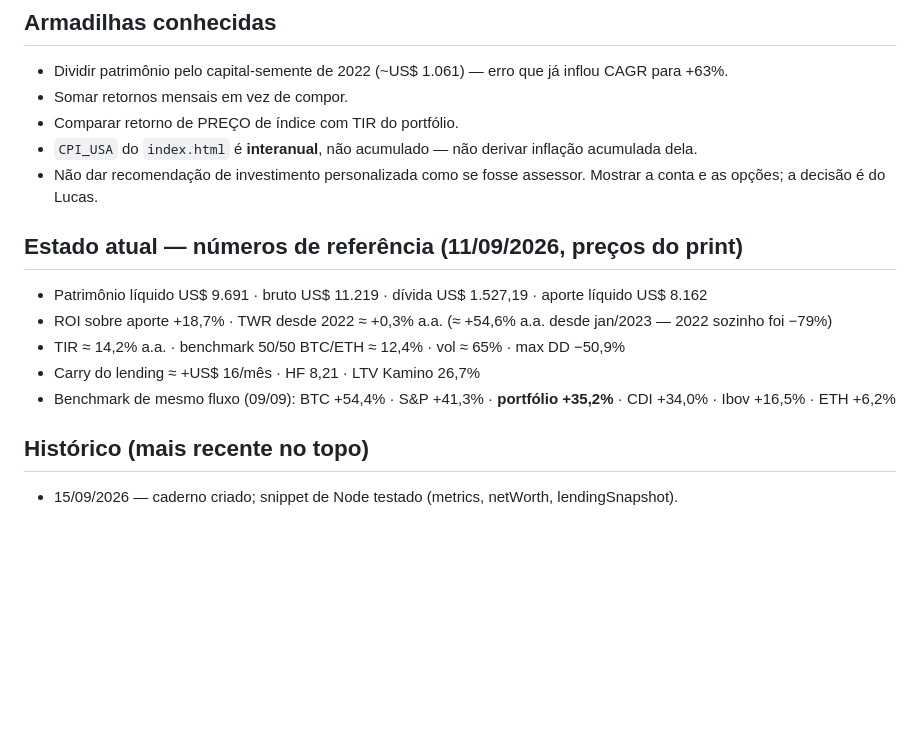
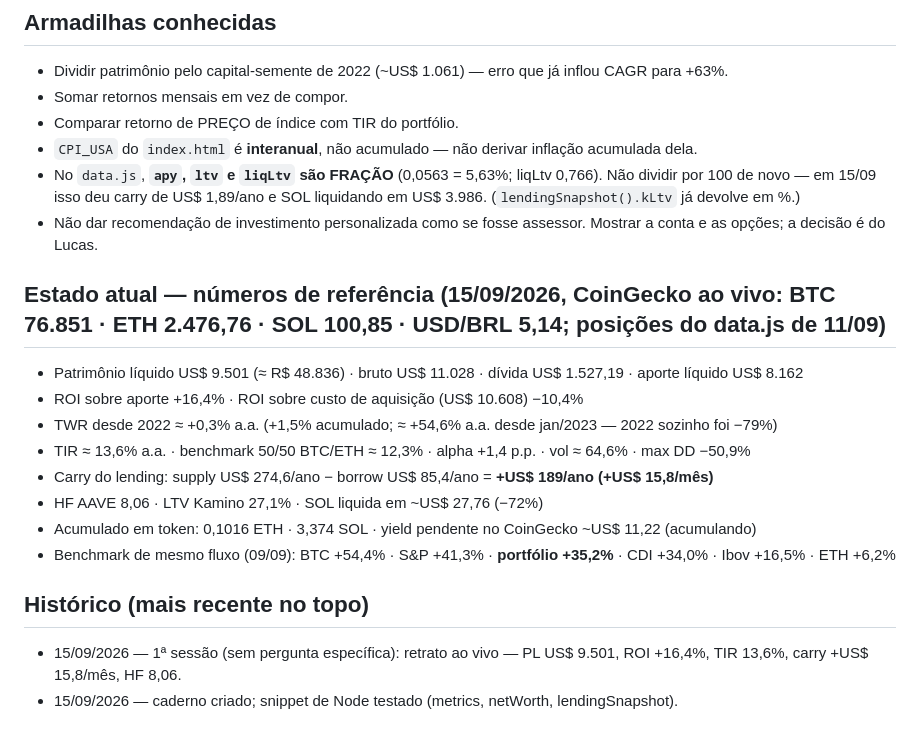
Before and after one commit to lbarolo/barolo-capital-site, a Markdown page: agentes/contas.md, the part around the change. Rendered like a GitHub page; blank space fills up the shorter version.

Commit message:
docs: caderno contas 15/09
Co-Authored-By: Claude Opus 5 <noreply@anthropic.com>

```diff
--- a/agentes/contas.md
+++ b/agentes/contas.md
@@ -76,15 +76,22 @@ D.lendingSnapshot({ ETH: 2539.37, SOL: 102.65 }); // { hf, kLtv, aaveCol, kamCol
 - Somar retornos mensais em vez de compor.
 - Comparar retorno de PREÇO de índice com TIR do portfólio.
 - `CPI_USA` do `index.html` é **interanual**, não acumulado — não derivar inflação acumulada dela.
+- No `data.js`, **`apy`, `ltv` e `liqLtv` são FRAÇÃO** (0,0563 = 5,63%; liqLtv 0,766). Não dividir
+  por 100 de novo — em 15/09 isso deu carry de US$ 1,89/ano e SOL liquidando em US$ 3.986.
+  (`lendingSnapshot().kLtv` já devolve em %.)
 - Não dar recomendação de investimento personalizada como se fosse assessor. Mostrar a conta e as
   opções; a decisão é do Lucas.
 
-## Estado atual — números de referência (11/09/2026, preços do print)
-- Patrimônio líquido US$ 9.691 · bruto US$ 11.219 · dívida US$ 1.527,19 · aporte líquido US$ 8.162
-- ROI sobre aporte +18,7% · TWR desde 2022 ≈ +0,3% a.a. (≈ +54,6% a.a. desde jan/2023 — 2022 sozinho foi −79%)
-- TIR ≈ 14,2% a.a. · benchmark 50/50 BTC/ETH ≈ 12,4% · vol ≈ 65% · max DD −50,9%
-- Carry do lending ≈ +US$ 16/mês · HF 8,21 · LTV Kamino 26,7%
+## Estado atual — números de referência (15/09/2026, CoinGecko ao vivo: BTC 76.851 · ETH 2.476,76 · SOL 100,85 · USD/BRL 5,14; posições do data.js de 11/09)
+- Patrimônio líquido US$ 9.501 (≈ R$ 48.836) · bruto US$ 11.028 · dívida US$ 1.527,19 · aporte líquido US$ 8.162
+- ROI sobre aporte +16,4% · ROI sobre custo de aquisição (US$ 10.608) −10,4%
+- TWR desde 2022 ≈ +0,3% a.a. (+1,5% acumulado; ≈ +54,6% a.a. desde jan/2023 — 2022 sozinho foi −79%)
+- TIR ≈ 13,6% a.a. · benchmark 50/50 BTC/ETH ≈ 12,3% · alpha +1,4 p.p. · vol ≈ 64,6% · max DD −50,9%
+- Carry do lending: supply US$ 274,6/ano − borrow US$ 85,4/ano = **+US$ 189/ano (+US$ 15,8/mês)**
+- HF AAVE 8,06 · LTV Kamino 27,1% · SOL liquida em ~US$ 27,76 (−72%)
+- Acumulado em token: 0,1016 ETH · 3,374 SOL · yield pendente no CoinGecko ~US$ 11,22 (acumulando)
 - Benchmark de mesmo fluxo (09/09): BTC +54,4% · S&P +41,3% · **portfólio +35,2%** · CDI +34,0% · Ibov +16,5% · ETH +6,2%
 
 ## Histórico (mais recente no topo)
+- 15/09/2026 — 1ª sessão (sem pergunta específica): retrato ao vivo — PL US$ 9.501, ROI +16,4%, TIR 13,6%, carry +US$ 15,8/mês, HF 8,06.
 - 15/09/2026 — caderno criado; snippet de Node testado (metrics, netWorth, lendingSnapshot).
```
